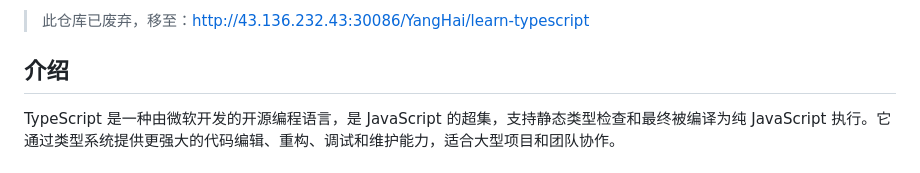
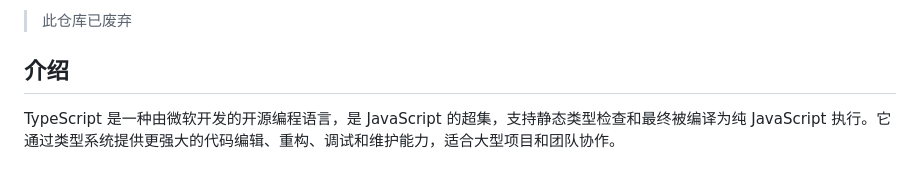
Before and after one commit to KZ137onethe/typescript, a Markdown page: README.md, the part around the change. Drawn GitHub-style.

Commit message:
docs: 修改README.md，迁移至github

```diff
--- a/README.md
+++ b/README.md
@@ -1,4 +1,4 @@
-> 此仓库已废弃，移至：http://43.136.232.43:30086/YangHai/learn-typescript
+> 此仓库已废弃
 
 ## 介绍
 
```
